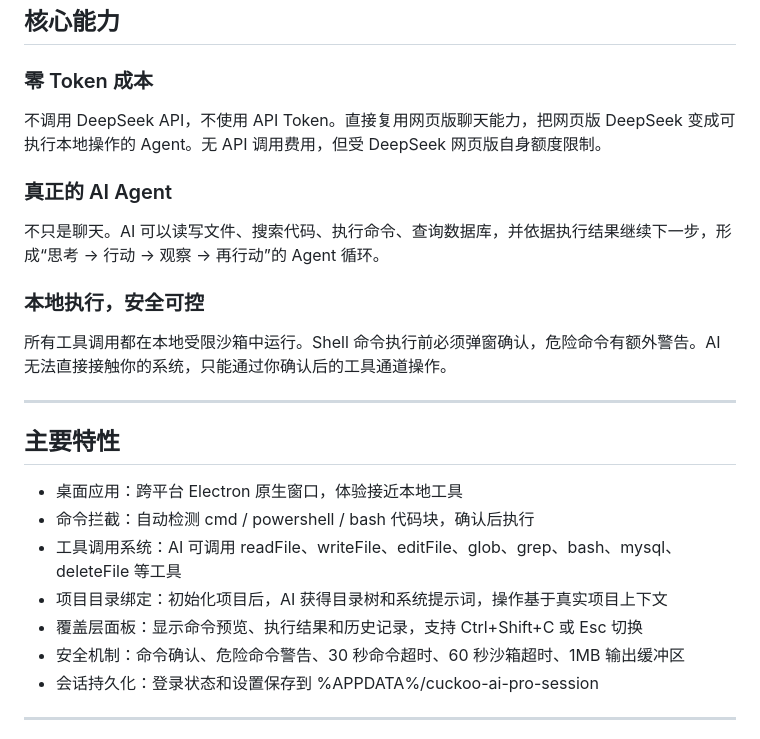
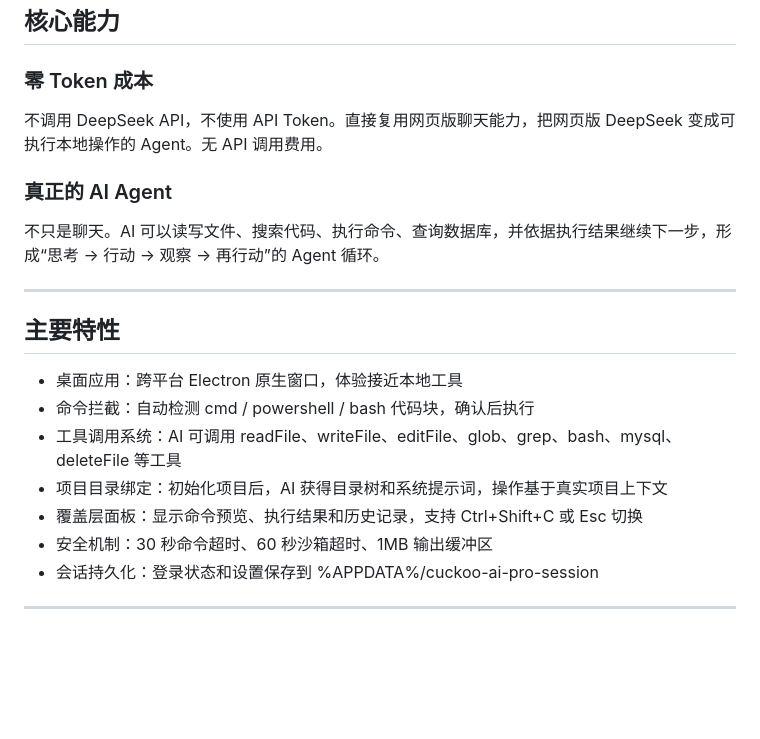
Before and after one commit to vinidias/bem-te-vi, a Markdown page: README.md, the part around one of its changes. Drawn GitHub-style; blank space fills up the shorter version.

```diff
--- a/README.md
+++ b/README.md
@@ -12,15 +12,11 @@
 
 ### 零 Token 成本
 
-不调用 DeepSeek API，不使用 API Token。直接复用网页版聊天能力，把网页版 DeepSeek 变成可执行本地操作的 Agent。无 API 调用费用，但受 DeepSeek 网页版自身额度限制。
+不调用 DeepSeek API，不使用 API Token。直接复用网页版聊天能力，把网页版 DeepSeek 变成可执行本地操作的 Agent。无 API 调用费用。
 
 ### 真正的 AI Agent
 
 不只是聊天。AI 可以读写文件、搜索代码、执行命令、查询数据库，并依据执行结果继续下一步，形成“思考 -> 行动 -> 观察 -> 再行动”的 Agent 循环。
-
-### 本地执行，安全可控
-
-所有工具调用都在本地受限沙箱中运行。Shell 命令执行前必须弹窗确认，危险命令有额外警告。AI 无法直接接触你的系统，只能通过你确认后的工具通道操作。
 
 ---
 
@@ -31,7 +27,7 @@
 - 工具调用系统：AI 可调用 readFile、writeFile、editFile、glob、grep、bash、mysql、deleteFile 等工具
 - 项目目录绑定：初始化项目后，AI 获得目录树和系统提示词，操作基于真实项目上下文
 - 覆盖层面板：显示命令预览、执行结果和历史记录，支持 Ctrl+Shift+C 或 Esc 切换
-- 安全机制：命令确认、危险命令警告、30 秒命令超时、60 秒沙箱超时、1MB 输出缓冲区
+- 安全机制：30 秒命令超时、60 秒沙箱超时、1MB 输出缓冲区
 - 会话持久化：登录状态和设置保存到 %APPDATA%/cuckoo-ai-pro-session
 
 ---
```
Also changed, not shown: other parts of README.md (+13 -4 lines), assets/wechat-group.png (added).
